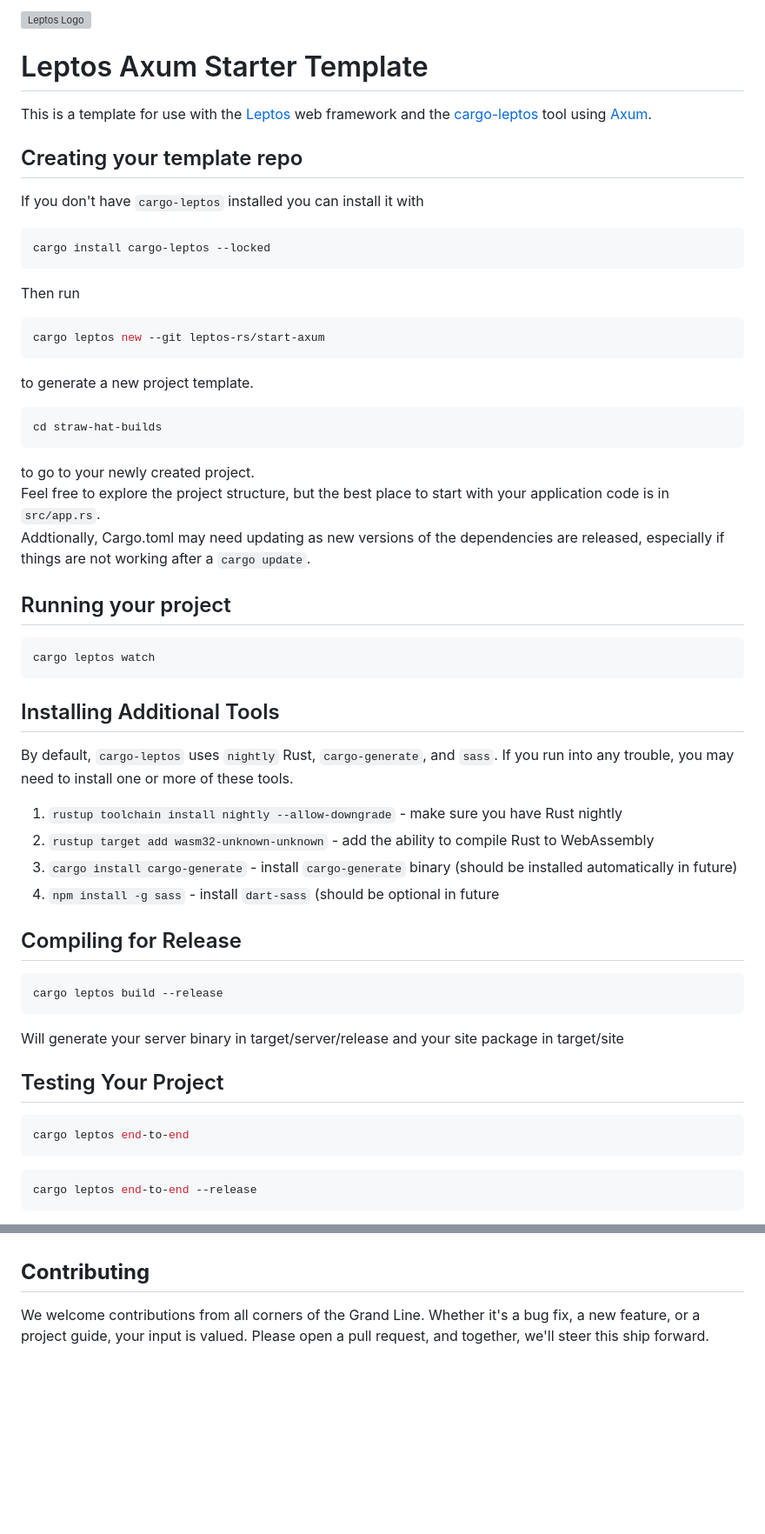
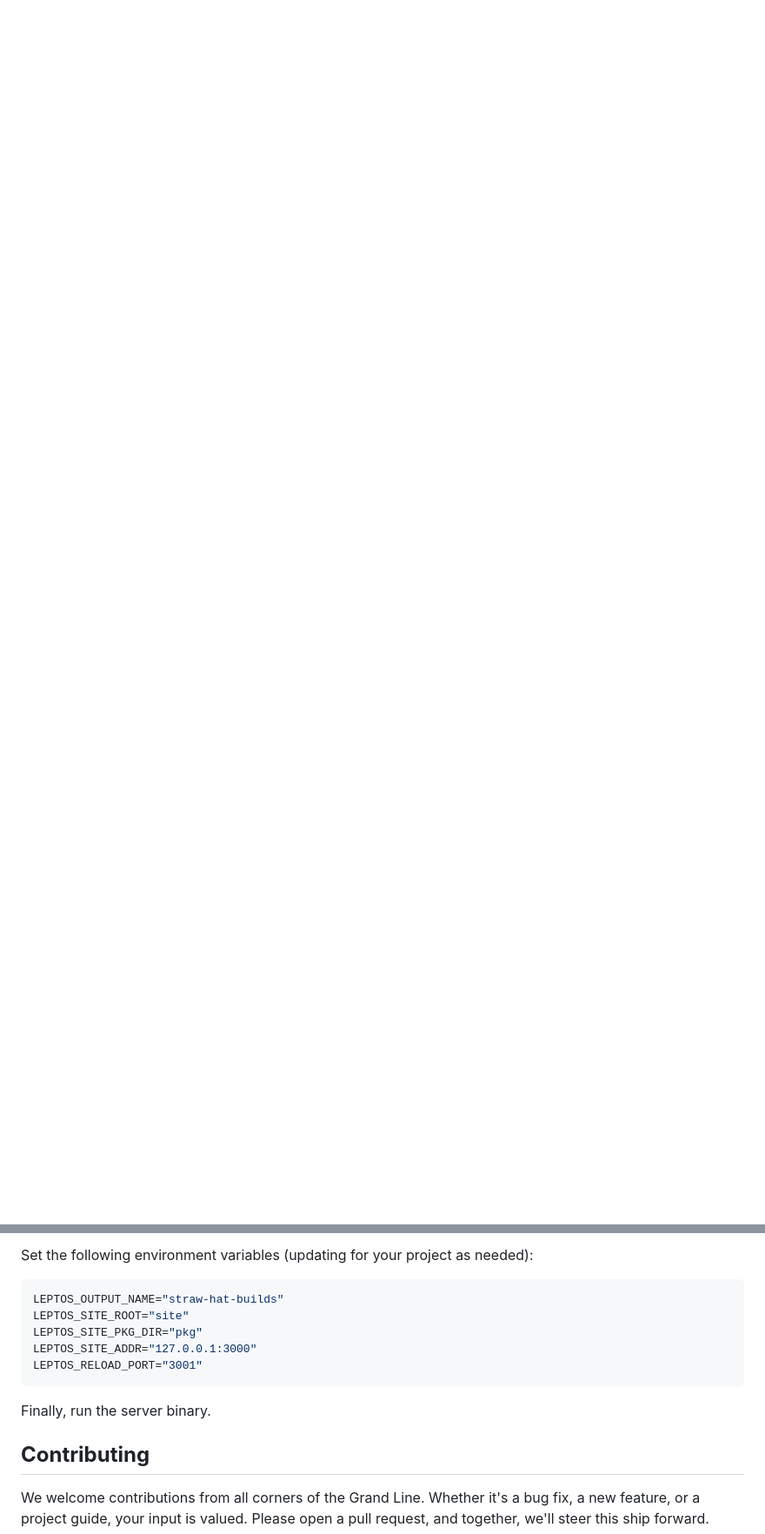
Before and after one commit to Juan-LukeKlopper/straw-hat-builds, a Markdown page: README.md, 2 parts joined by grey strips. Shown: that part at 87% size. Drawn GitHub-style; blank space fills up the shorter version; grey boxes are pictures that could not be loaded.

Commit message:
docs: rewrite README to add testing etc

````diff
--- a/README.md
+++ b/README.md
@@ -1,63 +0,0 @@
-<picture>
-    <source srcset="https://raw.githubusercontent.com/leptos-rs/leptos/main/docs/logos/Leptos_logo_Solid_White.svg" media="(prefers-color-scheme: dark)">
-    <img src="https://raw.githubusercontent.com/leptos-rs/leptos/main/docs/logos/Leptos_logo_RGB.svg" alt="Leptos Logo">
-</picture>
-
-# Leptos Axum Starter Template
-
-This is a template for use with the [Leptos](https://github.com/leptos-rs/leptos) web framework and the [cargo-leptos](https://github.com/akesson/cargo-leptos) tool using [Axum](https://github.com/tokio-rs/axum).
-
-## Creating your template repo
-
-If you don't have `cargo-leptos` installed you can install it with
-
-```bash
-cargo install cargo-leptos --locked
-```
-
-Then run
-```bash
-cargo leptos new --git leptos-rs/start-axum
-```
-
-to generate a new project template.
-
-```bash
-cd straw-hat-builds
-```
-
-to go to your newly created project.
-Feel free to explore the project structure, but the best place to start with your application code is in `src/app.rs`.
-Addtionally, Cargo.toml may need updating as new versions of the dependencies are released, especially if things are not working after a `cargo update`.
-
-## Running your project
-
-```bash
-cargo leptos watch
-```
-
-## Installing Additional Tools
-
-By default, `cargo-leptos` uses `nightly` Rust, `cargo-generate`, and `sass`. If you run into any trouble, you may need to install one or more of these tools.
-
-1. `rustup toolchain install nightly --allow-downgrade` - make sure you have Rust nightly
-2. `rustup target add wasm32-unknown-unknown` - add the ability to compile Rust to WebAssembly
-3. `cargo install cargo-generate` - install `cargo-generate` binary (should be installed automatically in future)
-4. `npm install -g sass` - install `dart-sass` (should be optional in future
-
-## Compiling for Release
-```bash
-cargo leptos build --release
-```
-
-Will generate your server binary in target/server/release and your site package in target/site
-
-## Testing Your Project
-```bash
-cargo leptos end-to-end
-```
-
-```bash
-cargo leptos end-to-end --release
-```
-
@@ -149,3 +96,14 @@ The production-ready files will be located in the `dist` directory.
+Set the following environment variables (updating for your project as needed):
+
+```bash
+LEPTOS_OUTPUT_NAME="straw-hat-builds"
+LEPTOS_SITE_ROOT="site"
+LEPTOS_SITE_PKG_DIR="pkg"
+LEPTOS_SITE_ADDR="127.0.0.1:3000"
+LEPTOS_RELOAD_PORT="3001"
+```
+
+Finally, run the server binary.
 
 ## **Contributing**
 
````
Also changed, not shown: other parts of README.md (+52 -42 lines).
